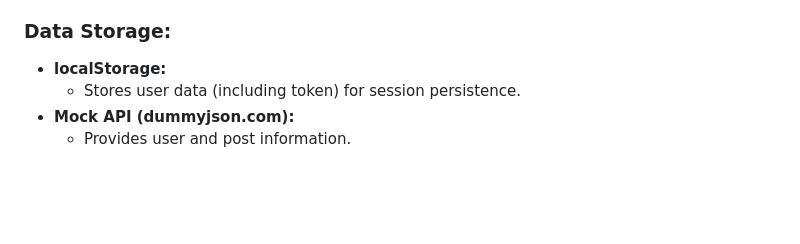
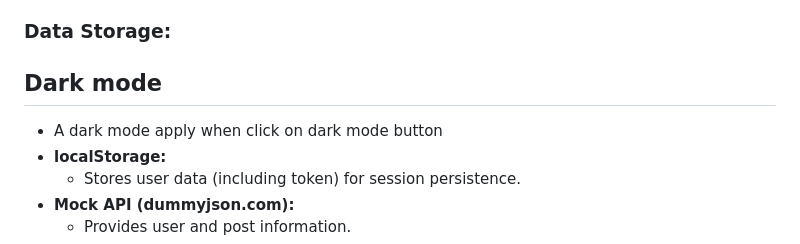
Before and after one commit to aqee4/social-media-app, a Markdown page: README.md, the part around the change. Drawn GitHub-style; blank space fills up the shorter version.

```diff
--- a/README.md
+++ b/README.md
@@ -31,7 +31,8 @@ This project builds a basic, functional social media website. Users can log in,
     - Handling user actions (search, limited comment interaction)
 
 ### Data Storage:
-
+## Dark mode
+- A dark mode apply when click on dark mode button
 - **localStorage:**
     - Stores user data (including token) for session persistence.
 - **Mock API (dummyjson.com):**
```
